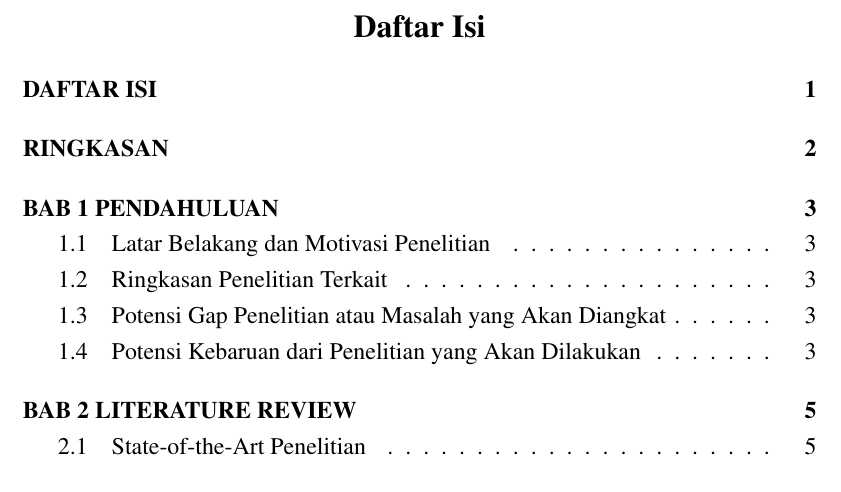
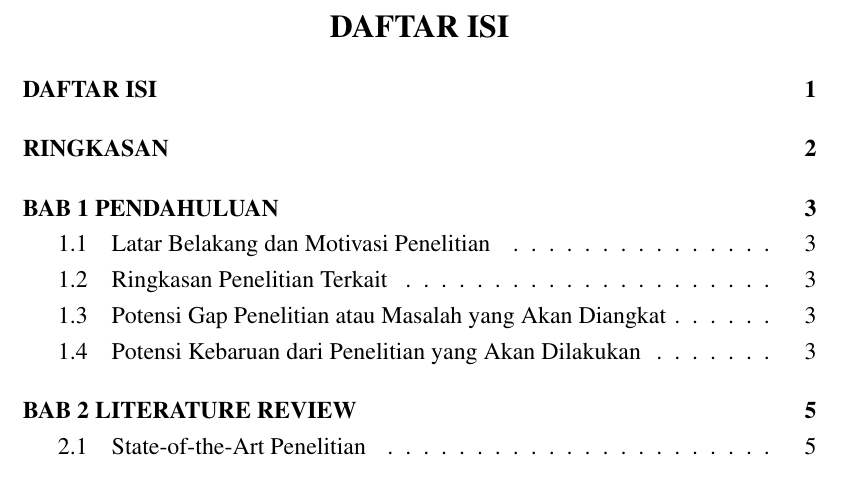
Before and after one commit to neuraldecoding/template, a LaTeX document (Template-Ujian-Kualifikasi-DJN.tex): part of page 2 of 9, cut at the place of the change. Compiled offline with pdfLaTeX.

Commit message:
fix: Force Table of Contents title to uppercase to resolve babel override.

```diff
--- a/Template-Ujian-Kualifikasi-DJN.tex
+++ b/Template-Ujian-Kualifikasi-DJN.tex
@@ -174,6 +174,9 @@
 % Beginning of Document
 \begin{document}
 
+% Force TOC title to be uppercase (fix for babel override)
+\renewcommand{\contentsname}{DAFTAR ISI}
+
 % Use Times New Roman as default font
 \rmfamily
 
```
Also changed, not shown: Template-Ujian-Kualifikasi-DJN.pdf.
